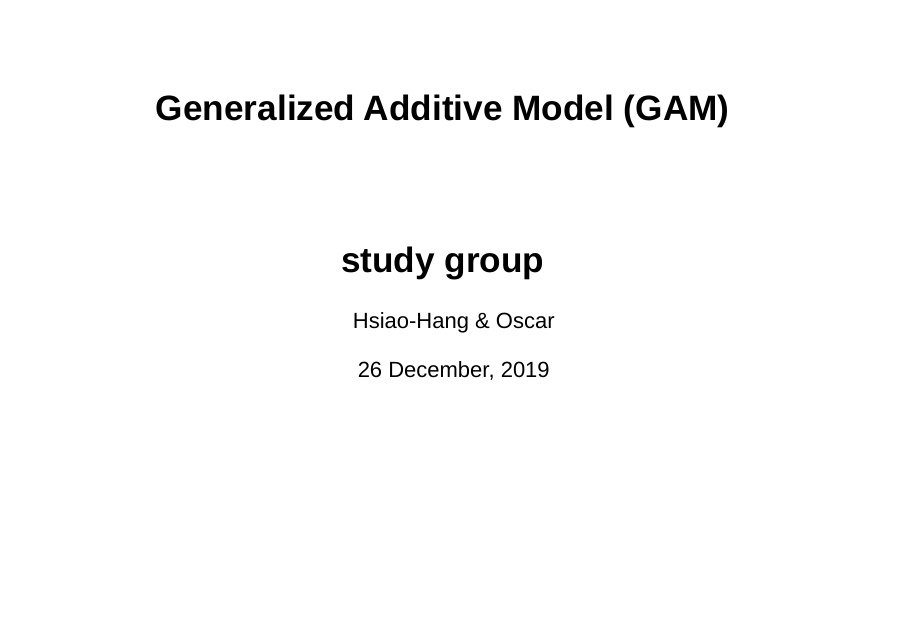
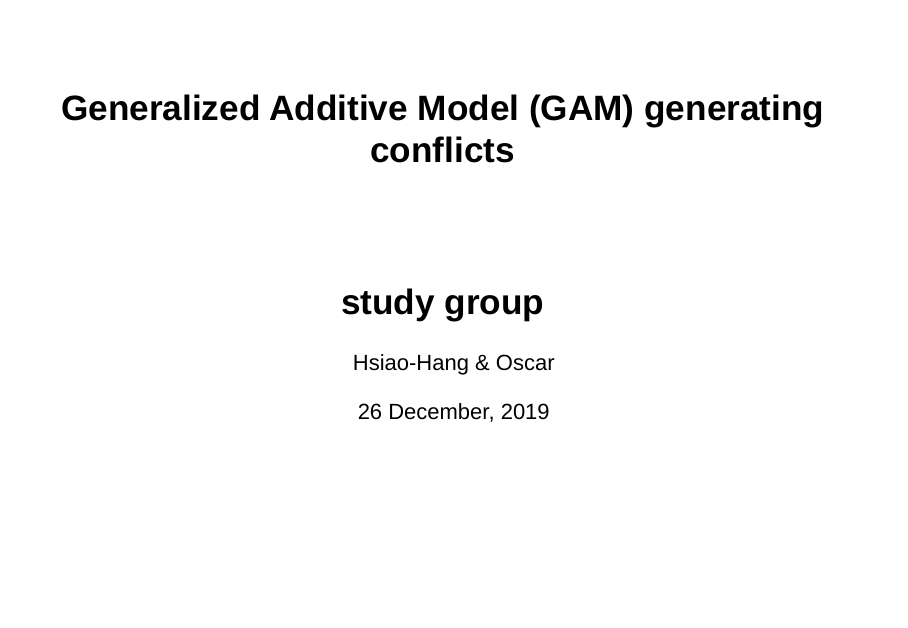
Before and after one commit to OscarFHC/GAM-studying-group, an R Markdown document (GAM_01_slidy.Rmd): page 1 of 19. Rendered offline with R 4.5, knitr and Pandoc, with nearby package versions.

Commit message:
Update GAM_01_slidy.Rmd

```diff
--- a/GAM_01_slidy.Rmd
+++ b/GAM_01_slidy.Rmd
@@ -1,5 +1,5 @@
 ---
-title: "Generalized Additive Model (GAM)"
+title: "Generalized Additive Model (GAM) generating conflicts"
 author: "Hsiao-Hang & Oscar"
 date: "`r format(Sys.time(), '%d %B, %Y')`"
 output:
```
